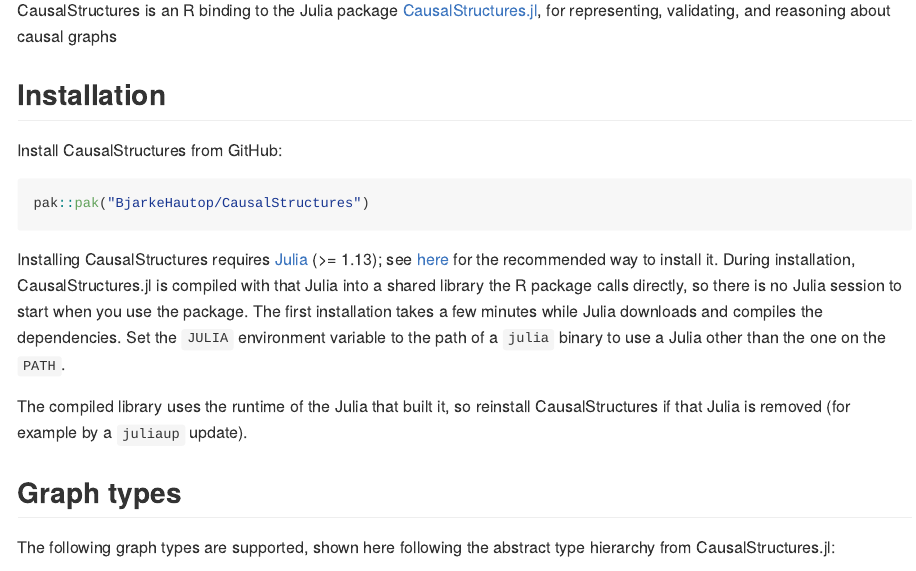
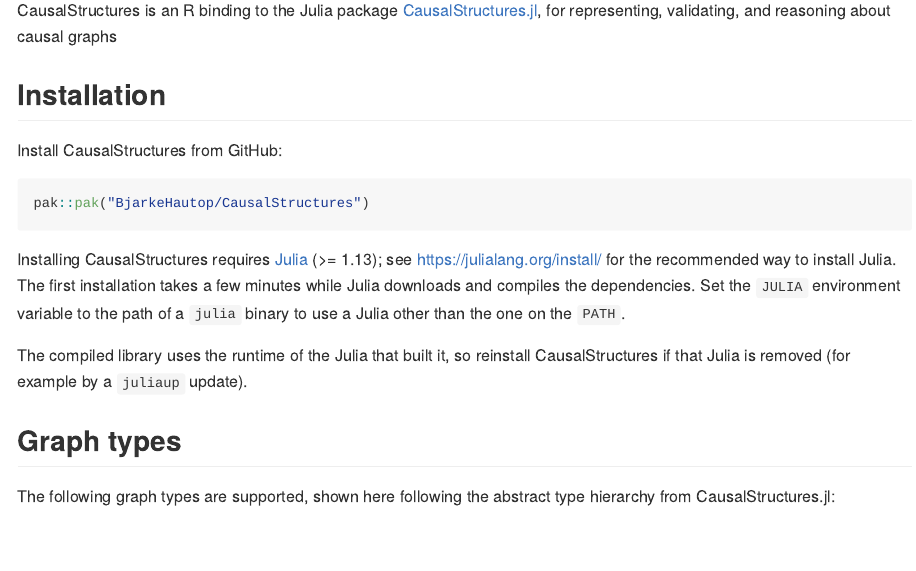
Before and after one commit to BjarkeHautop/CausalStructures, an R Markdown document (README.Rmd): the page in a window 1100 px wide, from 110 px down. The pictures show the output file README.md that the author committed with the source, drawn offline in the style of GitHub; badge pictures from the web are left out.

Commit message:
Update README

````diff
--- a/README.Rmd
+++ b/README.Rmd
@@ -36,13 +36,10 @@
 ```
 
 Installing CausalStructures requires [Julia](https://julialang.org/) (\>= 1.13);
-see [here](https://julialang.org/install/) for the recommended way to install
-it. During installation, CausalStructures.jl is compiled with that Julia into a
-shared library the R package calls directly, so there is no Julia session to
-start when you use the package. The first installation takes a few minutes while
-Julia downloads and compiles the dependencies. Set the `JULIA` environment
-variable to the path of a `julia` binary to use a Julia other than the one on
-the `PATH`.
+see https://julialang.org/install/ for the recommended way to install Julia. The
+first installation takes a few minutes while Julia downloads and compiles the
+dependencies. Set the `JULIA` environment variable to the path of a `julia`
+binary to use a Julia other than the one on the `PATH`.
 
 The compiled library uses the runtime of the Julia that built it, so reinstall
 CausalStructures if that Julia is removed (for example by a `juliaup` update).
````
Also changed, not shown: README.md.
